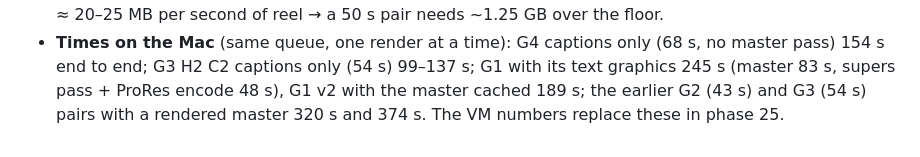
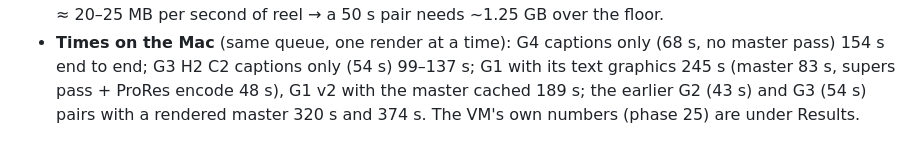
Before and after one commit to ivanadp-19/reel-agent, a Markdown page: research/render-benchmark.md, the part around one of its changes. GitHub-like rendering.

```diff
--- a/research/render-benchmark.md
+++ b/research/render-benchmark.md
@@ -55,5 +81,5 @@ linked); an unchanged master is linked across versions (G1 v2: −67 MB).
   second of reel → a 50 s pair needs ~1.25 GB over the floor.
 - **Times on the Mac** (same queue, one render at a time): G4 captions only (68 s, no master pass) 154 s end to end;
   G3 H2 C2 captions only (54 s) 99–137 s; G1 with its text graphics 245 s (master 83 s, supers pass + ProRes encode 48 s), G1 v2 with the master cached 189 s;
-  the earlier G2 (43 s) and G3 (54 s) pairs with a rendered master 320 s and 374 s. The VM numbers replace these in
-  phase 25.
+  the earlier G2 (43 s) and G3 (54 s) pairs with a rendered master 320 s and 374 s. The VM's own numbers (phase 25) are
+  under Results.
```
Also changed, not shown: other parts of research/render-benchmark.md (+27 -1 lines).
